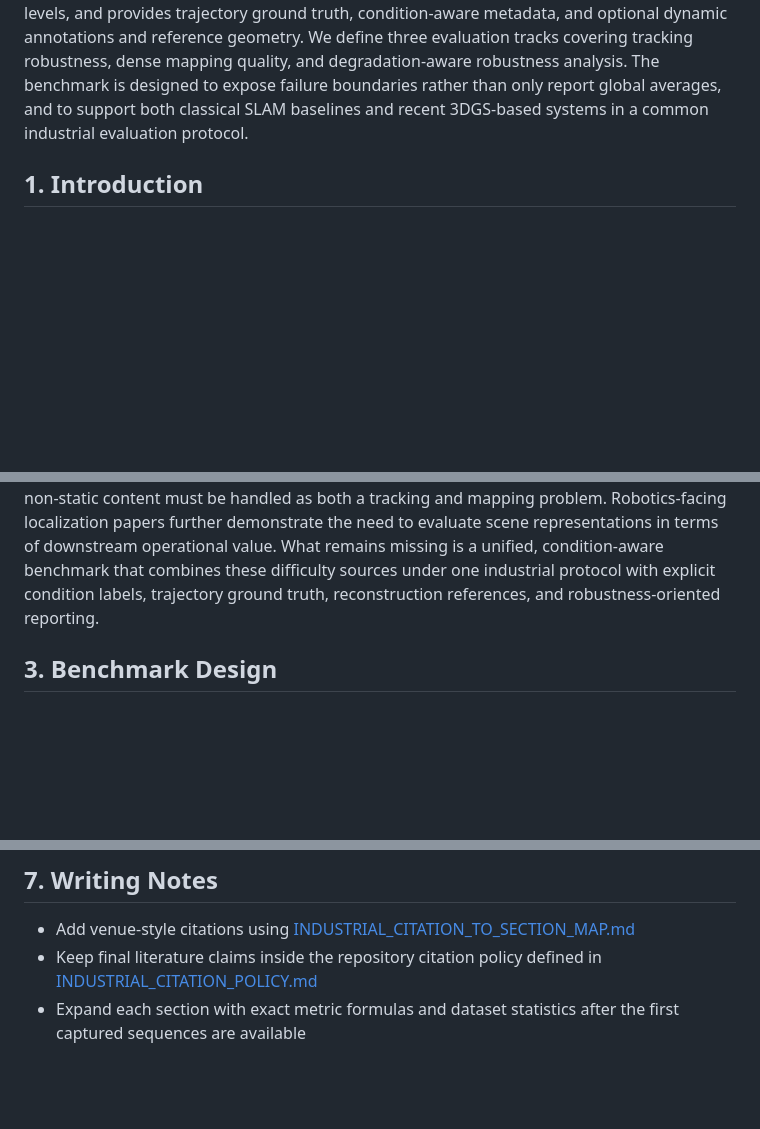
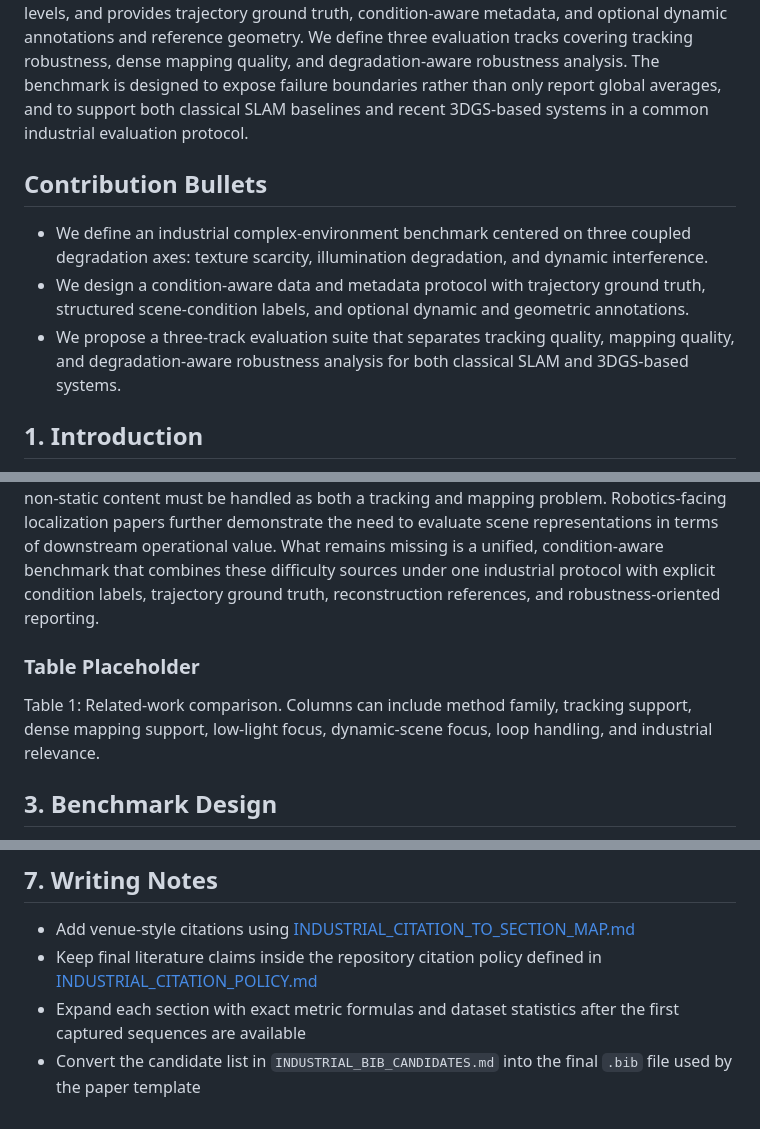
Before and after one commit to kenchikuliu/3DGS-SLAM-Papers, a Markdown page: INDUSTRIAL_PAPER_DRAFT_V1.md, 3 parts joined by grey strips. Rendered like a GitHub page; blank space fills up the shorter version.

```diff
--- a/INDUSTRIAL_PAPER_DRAFT_V1.md
+++ b/INDUSTRIAL_PAPER_DRAFT_V1.md
@@ -12,6 +12,12 @@ Citation note: this skeleton should be completed using only papers already prese
 
 Recent 3D Gaussian Splatting based SLAM systems have improved dense mapping, reconstruction fidelity, and rendering quality, but their evaluation is still dominated by generic academic benchmarks that do not adequately reflect industrial deployment conditions. In practical industrial environments, three degradation factors frequently co-occur: large textureless surfaces, low and spatially varying illumination, and dynamic interference from personnel, vehicles, doors, and moving machinery. Existing works have addressed parts of this problem, including dense 3DGS-SLAM, low-light visual degradation, and dynamic-scene Gaussian SLAM, yet these factors are rarely integrated into a unified benchmark targeted at industrial operation. To address this gap, we present an industrial complex-environment benchmark for SLAM and 3DGS-based mapping systems. The benchmark organizes representative industrial scenes under controlled texture, illumination, and dynamic condition levels, and provides trajectory ground truth, condition-aware metadata, and optional dynamic annotations and reference geometry. We define three evaluation tracks covering tracking robustness, dense mapping quality, and degradation-aware robustness analysis. The benchmark is designed to expose failure boundaries rather than only report global averages, and to support both classical SLAM baselines and recent 3DGS-based systems in a common industrial evaluation protocol.
 
+## Contribution Bullets
+
+- We define an industrial complex-environment benchmark centered on three coupled degradation axes: texture scarcity, illumination degradation, and dynamic interference.
+- We design a condition-aware data and metadata protocol with trajectory ground truth, structured scene-condition labels, and optional dynamic and geometric annotations.
+- We propose a three-track evaluation suite that separates tracking quality, mapping quality, and degradation-aware robustness analysis for both classical SLAM and 3DGS-based systems.
+
 ## 1. Introduction
 
 Simultaneous localization and mapping has long served as a core capability for robotic navigation, inspection, and scene reconstruction. More recently, 3D Gaussian Splatting based SLAM systems have substantially improved the quality of dense scene representation by coupling camera tracking with explicit Gaussian-based mapping and high-fidelity rendering. Representative systems such as GS-SLAM, Photo-SLAM, Gaussian-SLAM, and SplaTAM demonstrate that 3DGS-based representations can support accurate localization together with dense reconstruction and view synthesis, making them increasingly relevant to downstream robotic and industrial tasks.
@@ -48,6 +58,10 @@ Beyond dense mapping alone, recent work also explores how Gaussian or neural sce
 
 Taken together, the current literature provides strong ingredients for an industrial benchmark, but not yet the benchmark itself. 3DGS-SLAM papers provide system-level advances in joint tracking, mapping, and rendering. Hard-condition SLAM papers reveal the importance of weak texture and challenging sensing conditions. Low-light papers emphasize photometric degradation as a measurable variable, while dynamic-scene Gaussian SLAM papers show that non-static content must be handled as both a tracking and mapping problem. Robotics-facing localization papers further demonstrate the need to evaluate scene representations in terms of downstream operational value. What remains missing is a unified, condition-aware benchmark that combines these difficulty sources under one industrial protocol with explicit condition labels, trajectory ground truth, reconstruction references, and robustness-oriented reporting.
 
+### Table Placeholder
+
+Table 1: Related-work comparison. Columns can include method family, tracking support, dense mapping support, low-light focus, dynamic-scene focus, loop handling, and industrial relevance.
+
 ## 3. Benchmark Design
 
 Existing SLAM and 3DGS-SLAM benchmarks mainly emphasize generic indoor or outdoor reconstruction quality, while the operational conditions encountered in industrial inspection, plant maintenance, warehouse autonomy, and equipment-room navigation are substantially harsher. In particular, three degradation factors appear repeatedly in real deployments: large textureless surfaces, low and spatially non-uniform illumination, and dynamic interference caused by personnel, AGVs, forklifts, doors, or moving machinery. Although these factors have been discussed separately across prior SLAM, dense mapping, low-light reconstruction, and dynamic-scene papers, they are rarely integrated into a single controlled benchmark tailored to industrial deployment.
@@ -91,3 +193,4 @@ In this paper, we proposed a condition-aware industrial benchmark for SLAM and 3
 - Add venue-style citations using [INDUSTRIAL_CITATION_TO_SECTION_MAP.md](C:\Users\Administrator\Downloads\3DGS-SLAM-Papers\INDUSTRIAL_CITATION_TO_SECTION_MAP.md)
 - Keep final literature claims inside the repository citation policy defined in [INDUSTRIAL_CITATION_POLICY.md](C:\Users\Administrator\Downloads\3DGS-SLAM-Papers\INDUSTRIAL_CITATION_POLICY.md)
 - Expand each section with exact metric formulas and dataset statistics after the first captured sequences are available
+- Convert the candidate list in `INDUSTRIAL_BIB_CANDIDATES.md` into the final `.bib` file used by the paper template
```
Also changed, not shown: other parts of INDUSTRIAL_PAPER_DRAFT_V1.md (+92 -0 lines), INDUSTRIAL_BIB_CANDIDATES.md (added, +129 -0 lines).
